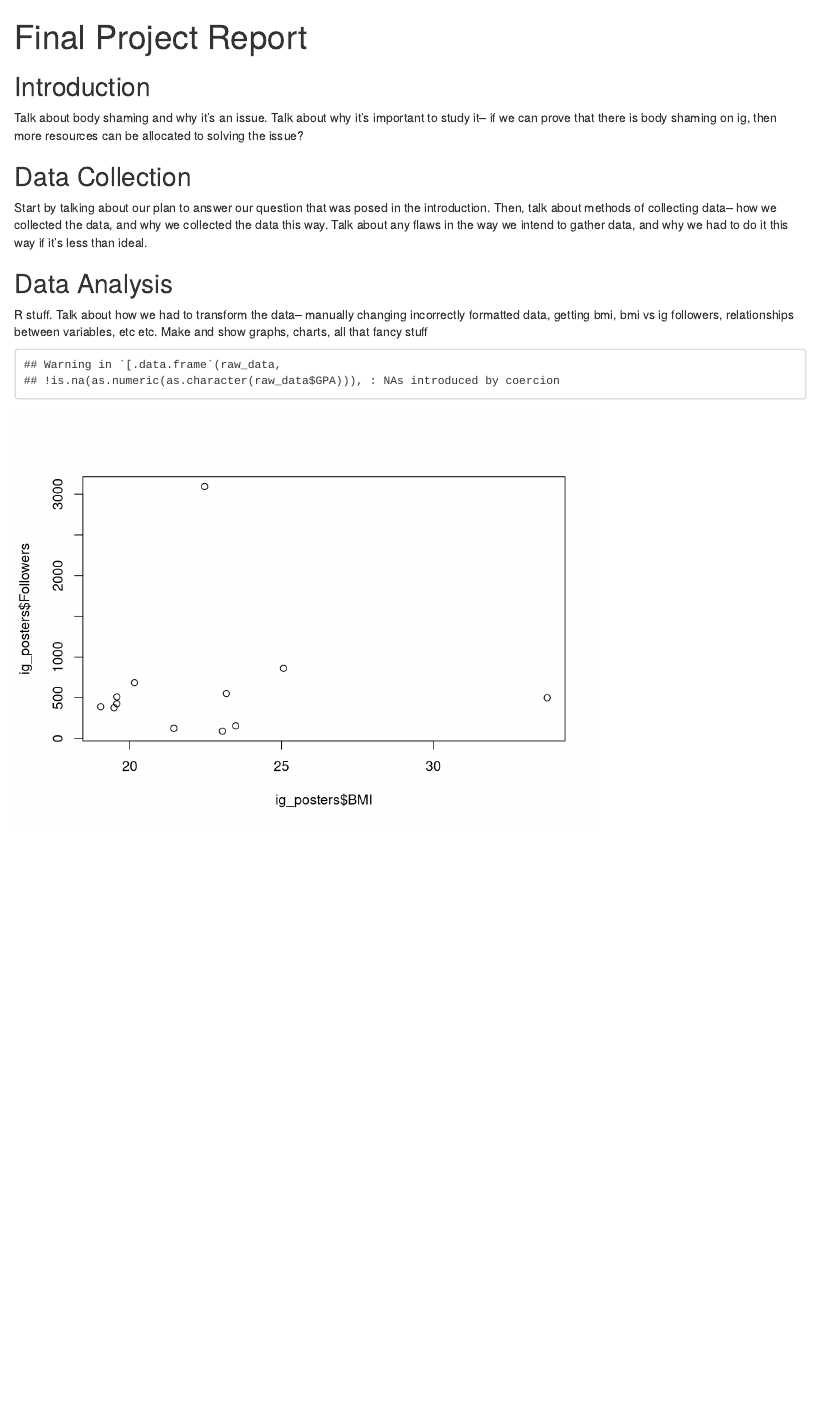
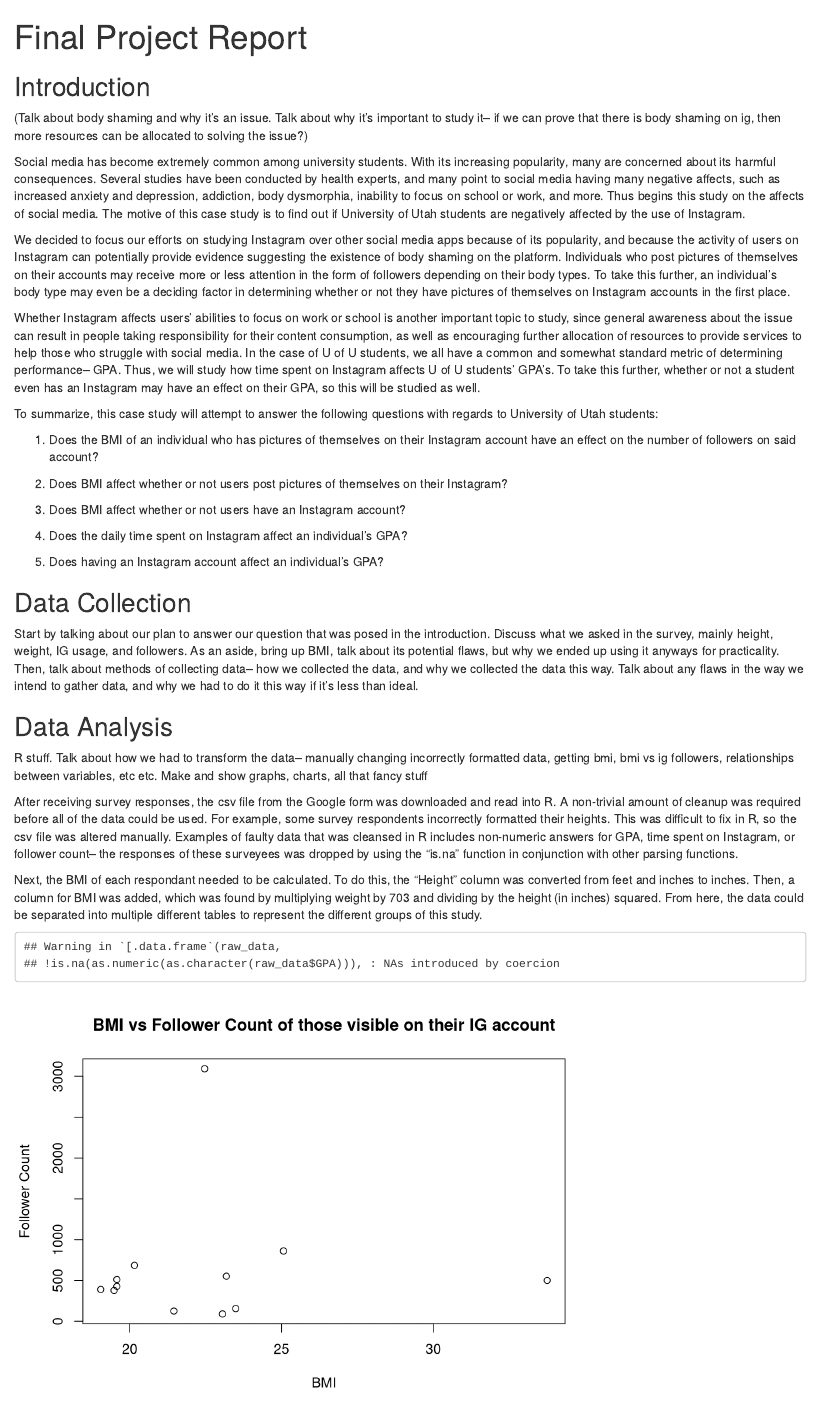
Before and after one commit to Sameer-H-Khan/3130_Final_Project, an R Markdown document (Final Project Report.Rmd): the page in a window 1100 px wide, from its top. Rendered offline with R 4.5, knitr and Pandoc, with nearby package versions.

Commit message:
Added introduction section

````diff
--- a/Final Project Report.Rmd
+++ b/Final Project Report.Rmd
@@ -9,13 +9,35 @@ knitr::opts_chunk$set(echo = TRUE)
 ```
 
 ## Introduction
-Talk about body shaming and why it's an issue. Talk about why it's important to study it-- if we can prove that there is body shaming on ig, then more resources can be allocated to solving the issue?
+(Talk about body shaming and why it's an issue. Talk about why it's important to study it-- if we can prove that there is body shaming on ig, then more resources can be allocated to solving the issue?)
+
+Social media has become extremely common among university students. With its increasing popularity, many are concerned about its harmful consequences. Several studies have been conducted by health experts, and many point to social media having many negative affects, such as increased anxiety and depression, addiction, body dysmorphia, inability to focus on school or work, and more. Thus begins this study on the affects of social media. The motive of this case study is to find out if University of Utah students are negatively affected by the use of Instagram.
+
+We decided to focus our efforts on studying Instagram over other social media apps because of its popularity, and because the activity of users on Instagram can potentially provide evidence suggesting the existence of body shaming on the platform. Individuals who post pictures of themselves on their accounts may receive more or less attention in the form of followers depending on their body types. To take this further, an individual's body type may even be a deciding factor in determining whether or not they have pictures of themselves on Instagram accounts in the first place.
+
+Whether Instagram affects users' abilities to focus on work or school is another important topic to study, since general awareness about the issue can result in people taking responsibility for their content consumption, as well as encouraging further allocation of resources to provide services to help those who struggle with social media. In the case of U of U students, we all have a common and somewhat standard metric of determining performance-- GPA. Thus, we will study how time spent on Instagram affects U of U students' GPA's. To take this further, whether or not a student even has an Instagram may have an effect on their GPA, so this will be studied as well.
+
+To summarize, this case study will attempt to answer the following questions with regards to University of Utah students:
+
+1) Does the BMI of an individual who has pictures of themselves on their Instagram account have an effect on the number of followers on said account?
+
+2) Does BMI affect whether or not users post pictures of themselves on their Instagram?
+
+3) Does BMI affect whether or not users have an Instagram account?
+
+4) Does the daily time spent on Instagram affect an individual's GPA?
+
+5) Does having an Instagram account affect an individual's GPA?
 
 ## Data Collection
-Start by talking about our plan to answer our question that was posed in the introduction. Then, talk about methods of collecting data-- how we collected the data, and why we collected the data this way. Talk about any flaws in the way we intend to gather data, and why we had to do it this way if it's less than ideal.
+Start by talking about our plan to answer our question that was posed in the introduction. Discuss what we asked in the survey, mainly height, weight, IG usage, and followers. As an aside, bring up BMI, talk about its potential flaws, but why we ended up using it anyways for practicality. Then, talk about methods of collecting data-- how we collected the data, and why we collected the data this way. Talk about any flaws in the way we intend to gather data, and why we had to do it this way if it's less than ideal.
 
 ## Data Analysis
 R stuff. Talk about how we had to transform the data-- manually changing incorrectly formatted data, getting bmi, bmi vs ig followers, relationships between variables, etc etc. Make and show graphs, charts, all that fancy stuff
+
+After receiving <N> survey responses, the csv file from the Google form was downloaded and read into R. A non-trivial amount of cleanup was required before all of the data could be used. For example, some survey respondents incorrectly formatted their heights. This was difficult to fix in R, so the csv file was altered manually. Examples of faulty data that was cleansed in R includes non-numeric answers for GPA, time spent on Instagram, or follower count-- the responses of these surveyees was dropped by using the "is.na" function in conjunction with other parsing functions.
+
+Next, the BMI of each respondant needed to be calculated. To do this, the "Height" column was converted from feet and inches to inches. Then, a column for BMI was added, which was found by multiplying weight by 703 and dividing by the height (in inches) squared. From here, the data could be separated into multiple different tables to represent the different groups of this study.
 
 ```{r, echo=FALSE}
 # Some data cleansing is done here. Some of it must be done manually every time the data set is downloaded. In particular, cleansing incorrectly formatted height data is difficult to do it in R, so just do it manually.
@@ -33,8 +55,8 @@ raw_data['Inches'] <- as.numeric(substr(raw_data$Height, 1, 1))*12 + as.numeric(
 raw_data['BMI'] <- raw_data$Weight * 703 / raw_data$Inches^2
 
 # Get all Instagram users
-ig_users <- raw_data[raw_data$PostsPics != '',]
-ig_users <- ig_users[!is.na(ig_users$Followers),] # Purge faulty data from people being ape brain
+ig_users <- raw_data[raw_data$PostsPics != '',] # Maybe do == 'Yes' || == 'No' instead
+ig_users <- ig_users[!is.na(ig_users$Followers),] # Some people answered this question even though they don't have IG
 
 # Get Instagram users who post pictures of themselves
 ig_posters <- ig_users[ig_users$PostsPics == 'Yes',]
@@ -43,7 +65,7 @@ ig_posters <- ig_users[ig_users$PostsPics == 'Yes',]
 nonIg_users <- raw_data[raw_data$PostsPics == '',]
 
 # Relationship between BMI and number of followers for those who post pictures of themselves on IG
-plot(ig_posters$BMI, ig_posters$Followers)
+plot(ig_posters$BMI, ig_posters$Followers, xlab = "BMI", ylab = "Follower Count", main = "BMI vs Follower Count of those visible on their IG account")
 BMI_vs_Followers_Model <- lm(ig_posters$Followers ~ ig_posters$BMI, data = ig_posters)
 summary(BMI_vs_Followers_Model) # High R-squared means strong correlation, low R-squared means we don't have evidence for a strong correlation
 
````
Also changed, not shown: Final-Project-Report.html (added), Final Project Report.Rmd (2 more changed lines).
